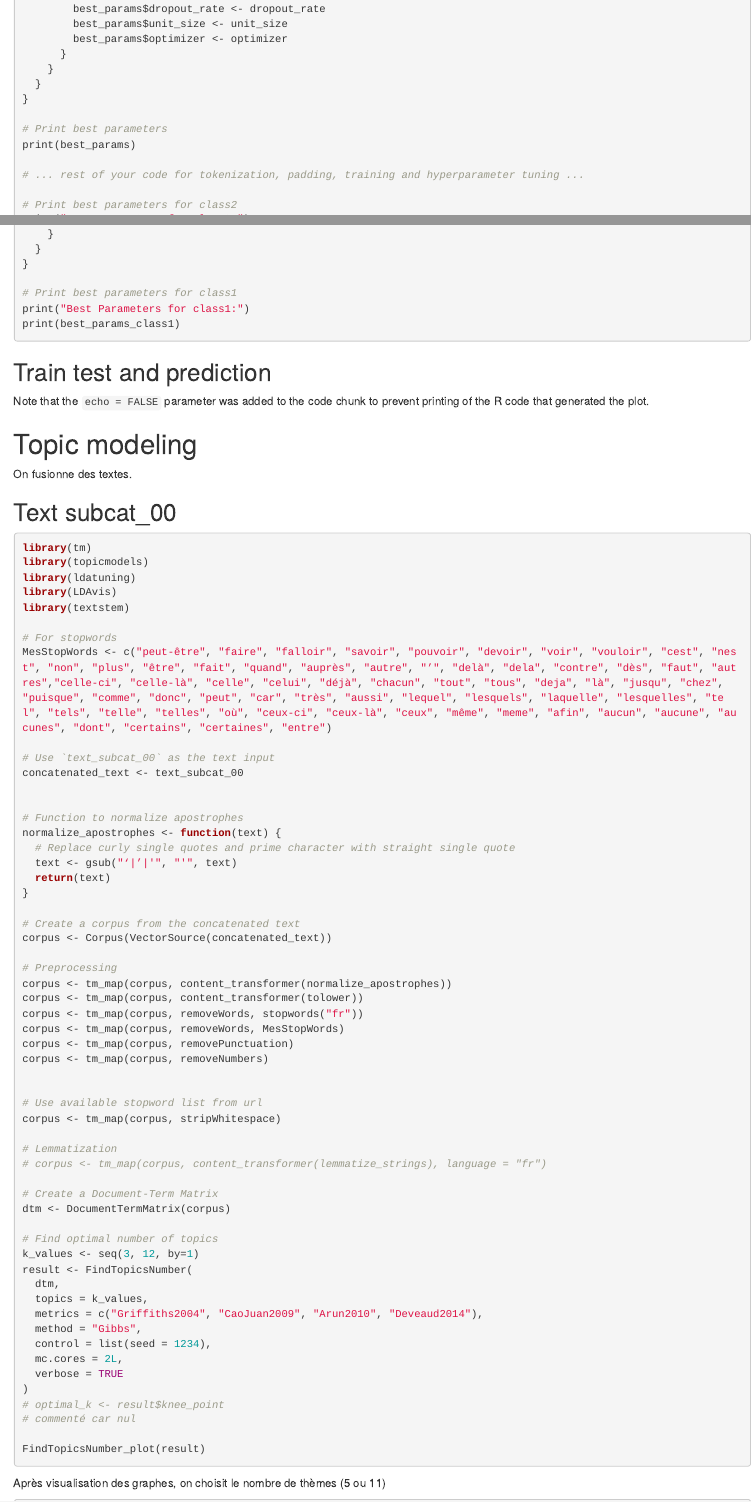
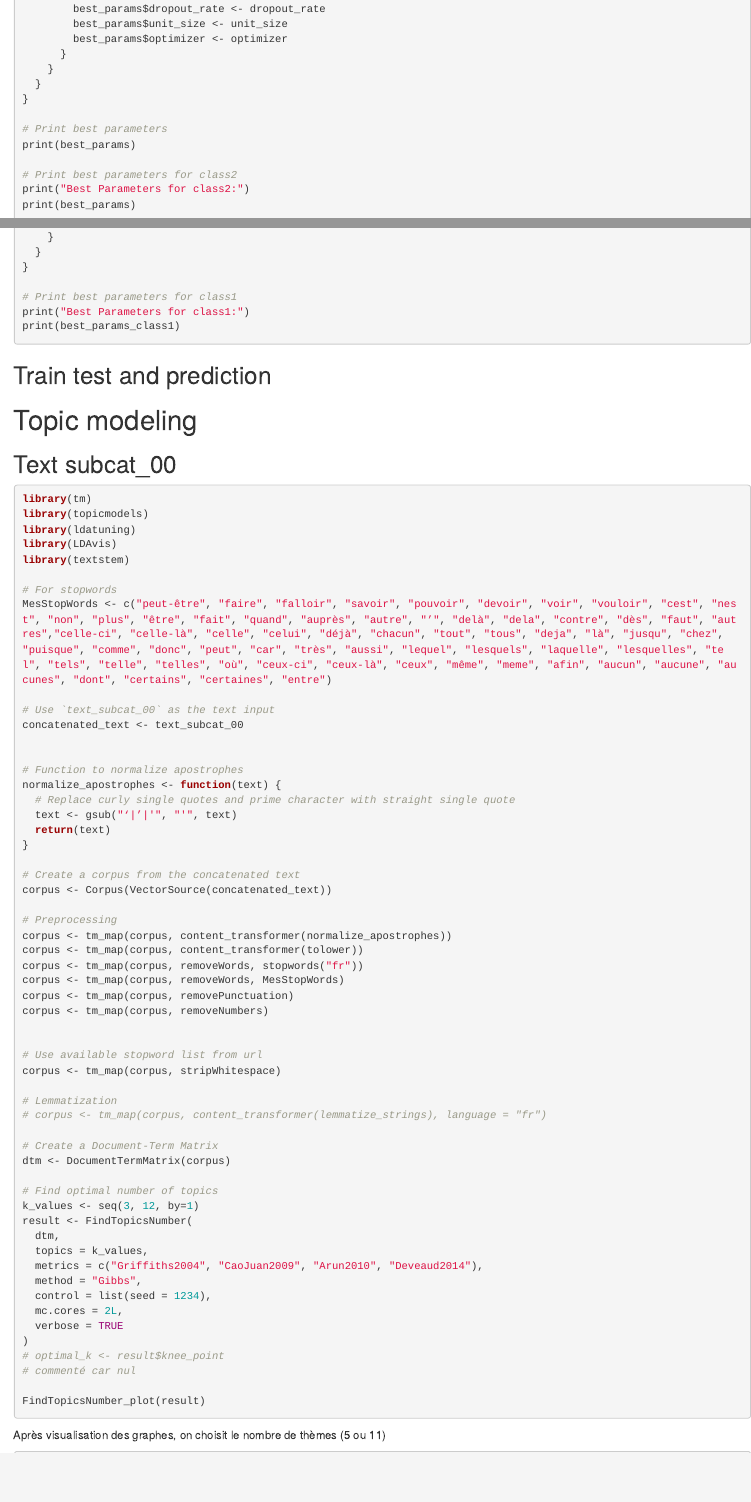
Before and after one commit to floriancafiero/ConsultationVaxLSTM, an R Markdown document (LSTMFineTuning_TM.Rmd): the page in a window 1100 px wide, from 1760 px down, and a second part further down, joined at a grey line. Rendered offline with R 4.5, knitr and Pandoc, with nearby package versions; the code chunks are not run, so their results and figures are left out.

Commit message:
Update LSTMFineTuning_TM.Rmd

````diff
--- a/LSTMFineTuning_TM.Rmd
+++ b/LSTMFineTuning_TM.Rmd
@@ -107,8 +107,6 @@ for (dropout_rate in dropout_rates) {
 
 # Print best parameters
 print(best_params)
-
-# ... rest of your code for tokenization, padding, training and hyperparameter tuning ...
 
 # Print best parameters for class2
 print("Best Parameters for class2:")
@@ -223,7 +221,6 @@ data_to_annotate$predicted_class1 <- predicted_classes_to_annotate_class1
 write.csv(data_to_annotate, "annotated_BDD_toannotate_both_classes.csv", row.names = FALSE)
 ```
 
-Note that the `echo = FALSE` parameter was added to the code chunk to prevent printing of the R code that generated the plot.
 
 ```{r binding, echo=FALSE}
 library(dplyr)
@@ -281,7 +278,6 @@ heatmap_train
 
 # Topic modeling
 
-On fusionne des textes.
 
 ```{r fusion, echo=FALSE}
 library(dplyr)
````
